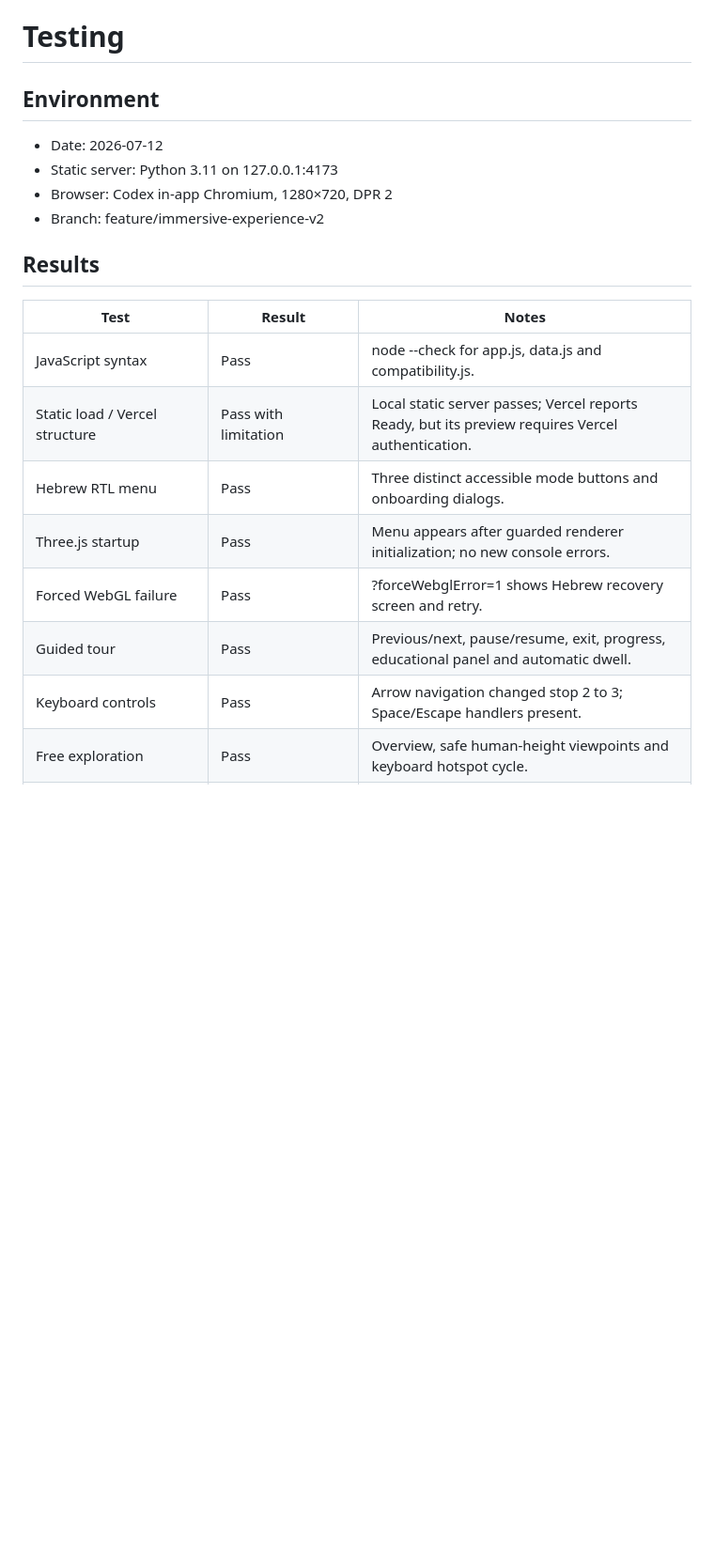
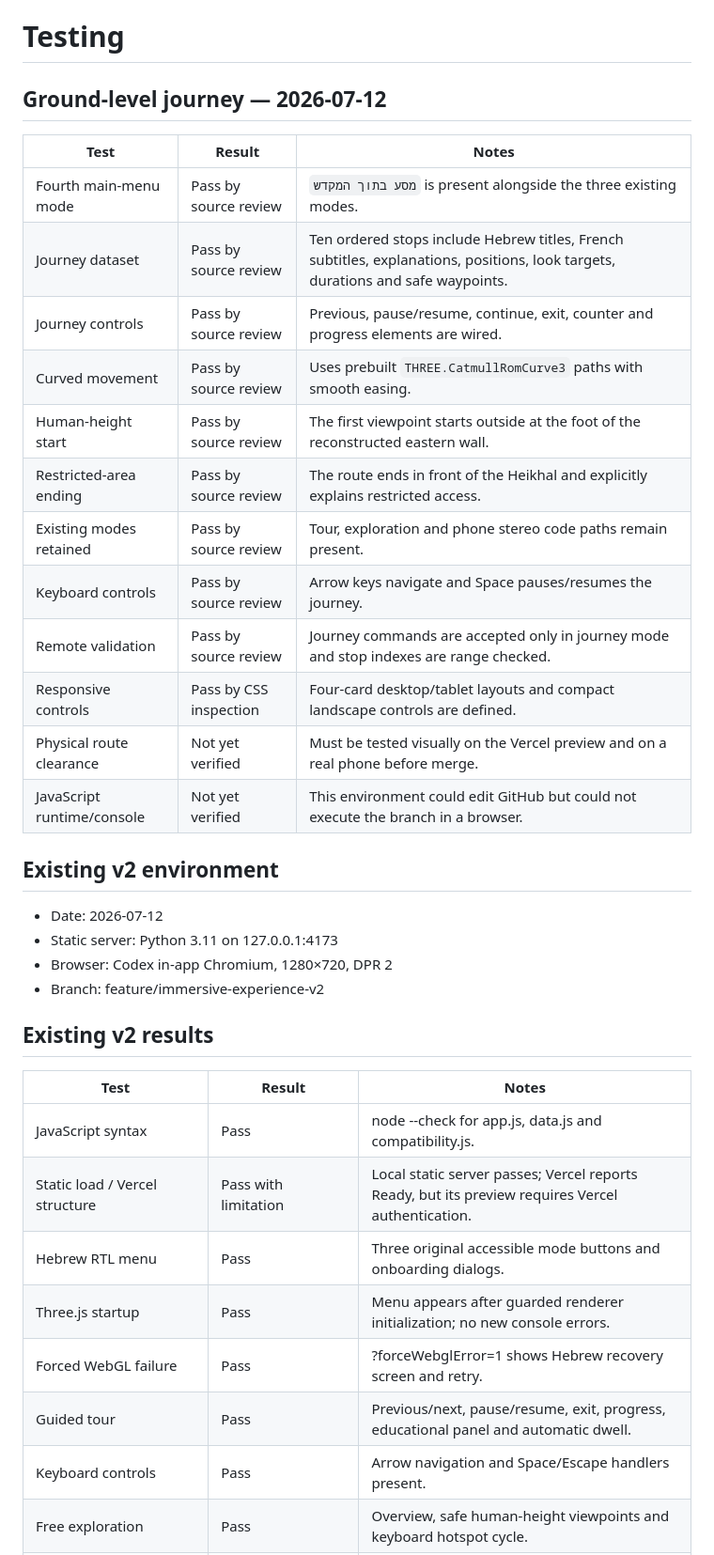
Before and after one commit to shimon3/beit-hamikdash-vr, a Markdown page: TESTING.md, the part around one of its changes. Shown at 94% size. Rendered like a GitHub page; blank space fills up the shorter version.

Commit message:
test: record ground-level journey verification scope

```diff
--- a/TESTING.md
+++ b/TESTING.md
@@ -1,21 +1,38 @@
 # Testing
 
-## Environment
+## Ground-level journey — 2026-07-12
+
+| Test | Result | Notes |
+|---|---|---|
+| Fourth main-menu mode | Pass by source review | `מסע בתוך המקדש` is present alongside the three existing modes. |
+| Journey dataset | Pass by source review | Ten ordered stops include Hebrew titles, French subtitles, explanations, positions, look targets, durations and safe waypoints. |
+| Journey controls | Pass by source review | Previous, pause/resume, continue, exit, counter and progress elements are wired. |
+| Curved movement | Pass by source review | Uses prebuilt `THREE.CatmullRomCurve3` paths with smooth easing. |
+| Human-height start | Pass by source review | The first viewpoint starts outside at the foot of the reconstructed eastern wall. |
+| Restricted-area ending | Pass by source review | The route ends in front of the Heikhal and explicitly explains restricted access. |
+| Existing modes retained | Pass by source review | Tour, exploration and phone stereo code paths remain present. |
+| Keyboard controls | Pass by source review | Arrow keys navigate and Space pauses/resumes the journey. |
+| Remote validation | Pass by source review | Journey commands are accepted only in journey mode and stop indexes are range checked. |
+| Responsive controls | Pass by CSS inspection | Four-card desktop/tablet layouts and compact landscape controls are defined. |
+| Physical route clearance | Not yet verified | Must be tested visually on the Vercel preview and on a real phone before merge. |
+| JavaScript runtime/console | Not yet verified | This environment could edit GitHub but could not execute the branch in a browser. |
+
+## Existing v2 environment
 - Date: 2026-07-12
 - Static server: Python 3.11 on 127.0.0.1:4173
 - Browser: Codex in-app Chromium, 1280×720, DPR 2
 - Branch: feature/immersive-experience-v2
 
-## Results
+## Existing v2 results
 | Test | Result | Notes |
 |---|---|---|
 | JavaScript syntax | Pass | node --check for app.js, data.js and compatibility.js. |
 | Static load / Vercel structure | Pass with limitation | Local static server passes; Vercel reports Ready, but its preview requires Vercel authentication. |
-| Hebrew RTL menu | Pass | Three distinct accessible mode buttons and onboarding dialogs. |
+| Hebrew RTL menu | Pass | Three original accessible mode buttons and onboarding dialogs. |
 | Three.js startup | Pass | Menu appears after guarded renderer initialization; no new console errors. |
 | Forced WebGL failure | Pass | ?forceWebglError=1 shows Hebrew recovery screen and retry. |
 | Guided tour | Pass | Previous/next, pause/resume, exit, progress, educational panel and automatic dwell. |
-| Keyboard controls | Pass | Arrow navigation changed stop 2 to 3; Space/Escape handlers present. |
+| Keyboard controls | Pass | Arrow navigation and Space/Escape handlers present. |
 | Free exploration | Pass | Overview, safe human-height viewpoints and keyboard hotspot cycle. |
 | Pointer drag/tap separation | Pass by implementation | 8 px movement threshold prevents tap action after drag. |
 | Character drift | Pass by implementation | Y is derived from saved baseY every frame. |
```
Also changed, not shown: other parts of TESTING.md (+3 -11 lines).
